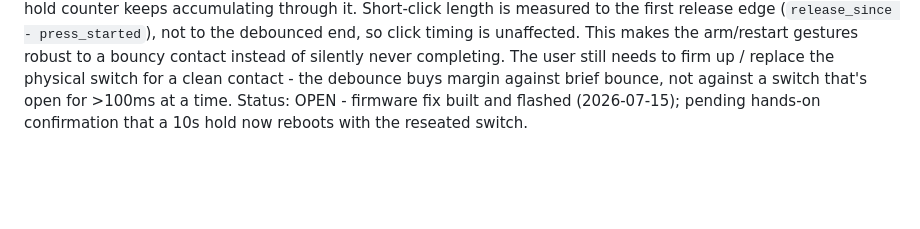
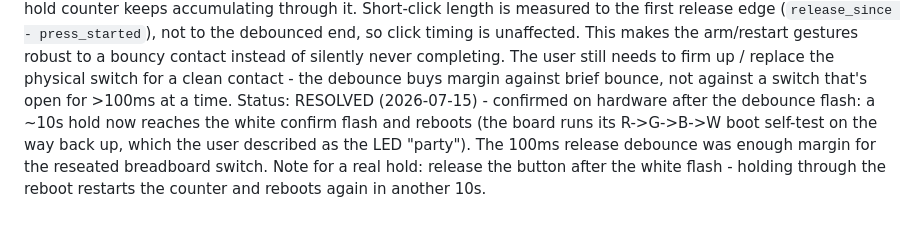
Before and after one commit to n02b3rt/PrintBack, a Markdown page: docs/LEARNINGS.md, the part around the change. Drawn GitHub-style; blank space fills up the shorter version.

Commit message:
mark the hold-to-restart as confirmed on hardware after the release-debounce fix

```diff
--- a/docs/LEARNINGS.md
+++ b/docs/LEARNINGS.md
@@ -1243,5 +1243,10 @@ gestures robust to a bouncy contact instead of silently never completing.
 The user still needs to firm up / replace the physical switch for a clean
 contact - the debounce buys margin against brief bounce, not against a
 switch that's open for >100ms at a time.
-Status: OPEN - firmware fix built and flashed (2026-07-15); pending
-hands-on confirmation that a 10s hold now reboots with the reseated switch.
+Status: RESOLVED (2026-07-15) - confirmed on hardware after the debounce
+flash: a ~10s hold now reaches the white confirm flash and reboots (the
+board runs its R->G->B->W boot self-test on the way back up, which the
+user described as the LED "party"). The 100ms release debounce was enough
+margin for the reseated breadboard switch. Note for a real hold: release
+the button after the white flash - holding through the reboot restarts the
+counter and reboots again in another 10s.
```
Also changed, not shown: docs/TASKS.md (+5 -3 lines).
